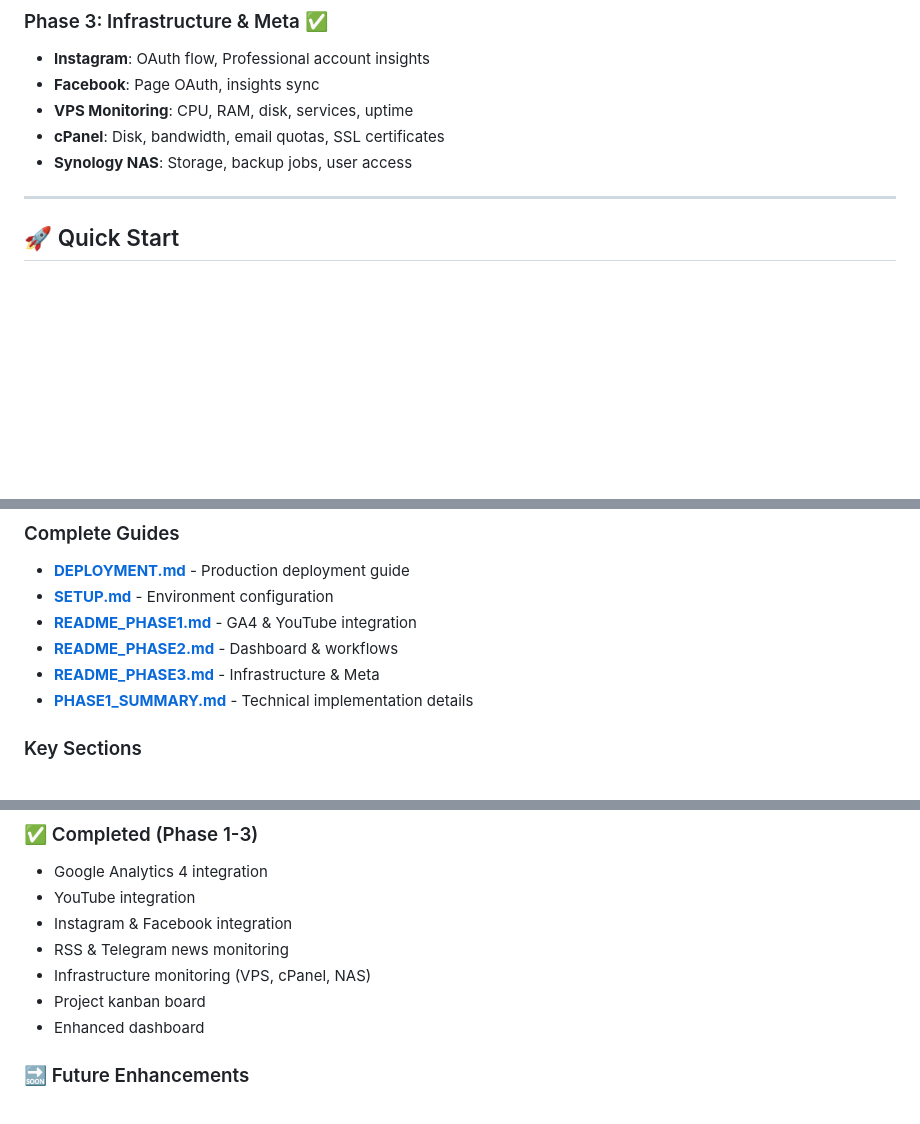
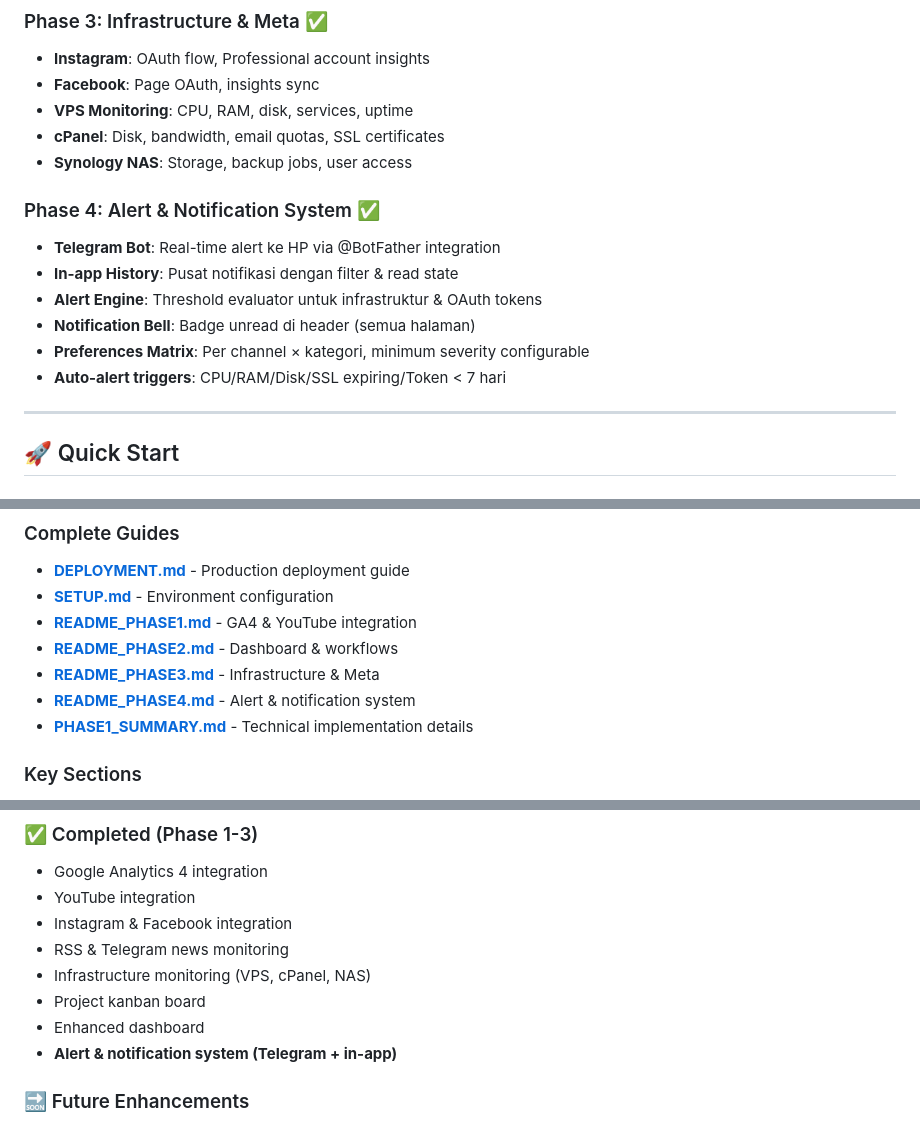
Before and after one commit to anamfathonaya/Dasbor-Humed, a Markdown page: README.md, 3 parts joined by grey strips. Drawn GitHub-style; blank space fills up the shorter version.

```diff
--- a/README.md
+++ b/README.md
@@ -40,6 +40,14 @@ Dasboard Humed adalah platform operasional lengkap yang dirancang untuk tim huma
 - **VPS Monitoring**: CPU, RAM, disk, services, uptime
 - **cPanel**: Disk, bandwidth, email quotas, SSL certificates
 - **Synology NAS**: Storage, backup jobs, user access
+
+### Phase 4: Alert & Notification System ✅
+- **Telegram Bot**: Real-time alert ke HP via @BotFather integration
+- **In-app History**: Pusat notifikasi dengan filter & read state
+- **Alert Engine**: Threshold evaluator untuk infrastruktur & OAuth tokens
+- **Notification Bell**: Badge unread di header (semua halaman)
+- **Preferences Matrix**: Per channel × kategori, minimum severity configurable
+- **Auto-alert triggers**: CPU/RAM/Disk/SSL expiring/Token < 7 hari
 
 ---
 
@@ -105,6 +113,7 @@ Open http://localhost:3000
 - **[README_PHASE1.md](./README_PHASE1.md)** - GA4 & YouTube integration
 - **[README_PHASE2.md](./README_PHASE2.md)** - Dashboard & workflows
 - **[README_PHASE3.md](./README_PHASE3.md)** - Infrastructure & Meta
+- **[README_PHASE4.md](./README_PHASE4.md)** - Alert & notification system
 - **[PHASE1_SUMMARY.md](./PHASE1_SUMMARY.md)** - Technical implementation details
 
 ### Key Sections
@@ -319,6 +328,7 @@ See `SETUP.md` for complete list and setup instructions.
 - Infrastructure monitoring (VPS, cPanel, NAS)
 - Project kanban board
 - Enhanced dashboard
+- **Alert & notification system (Telegram + in-app)**
 
 ### 🔜 Future Enhancements
 
```
Also changed, not shown: README_PHASE4.md (added, +300 -0 lines).
